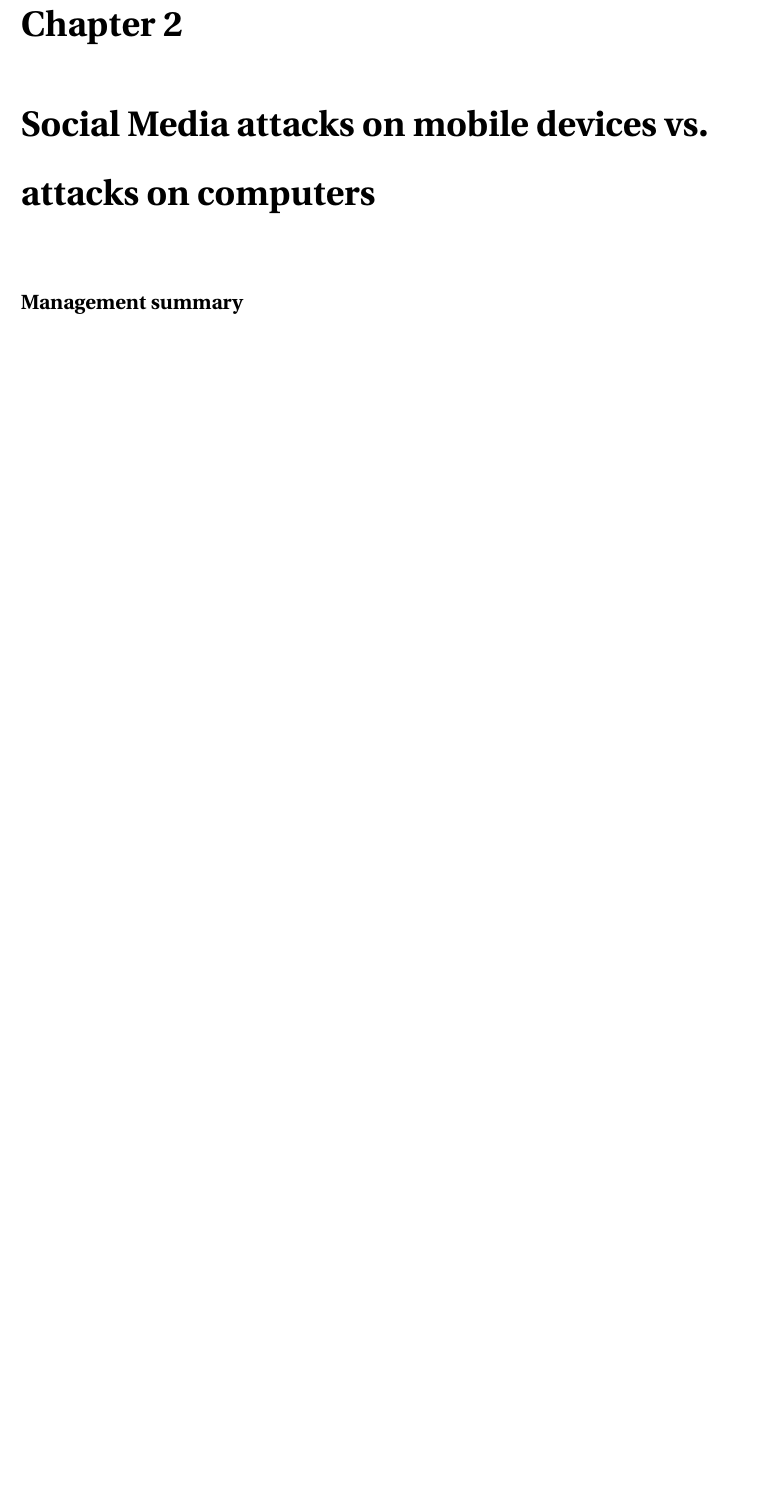
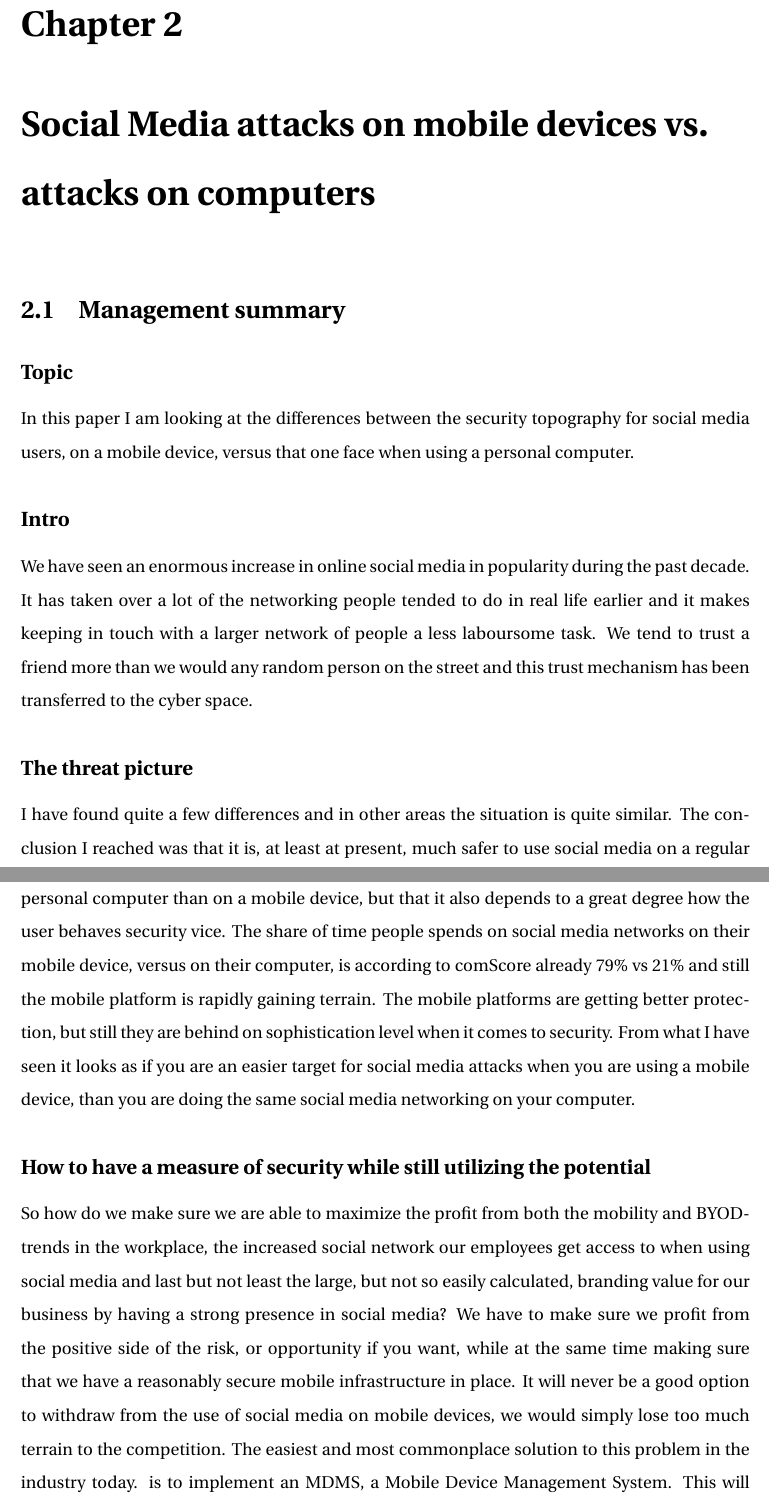
Before and after one commit to JorgenEllingsen/imt4115termpaper, a LaTeX thesis (thesis.tex, which reads audun.tex): part of page 13 of 63 before the commit and two parts of pages 13 and 14 of 64 after it, the two joined at a grey line, cut so that both start at the same text, the shorter picture padded with empty space. Compiled offline with pdfLaTeX.

Commit message:
New management summary on on top of Abstract, som alterations in abstract and section headers.

```diff
--- a/audun.tex
+++ b/audun.tex
@@ -3,4 +3,14 @@
 % !TEX spellcheck = en-US
 %%=========================================
 \chapter[Social Media Attacks]{Social Media attacks on mobile devices vs. attacks on computers}
-\subsection*{Management summary}
+\section{Management summary}
+\subsection*{Topic}
+In this paper I am looking at the differences between the security topography for social media users, on a mobile device, versus that one face when using a personal computer.
+\subsection*{Intro}
+We have seen an enormous increase in online social media in popularity during the past decade. It has taken over a lot of the networking people tended to do in real life earlier and it makes keeping in touch with a larger network of people a less laboursome task. We tend to trust a friend more than we would any random person on the street and this trust mechanism has been transferred to the cyber space.
+\subsection*{The threat picture}
+I have found quite a few differences and in other areas the situation is quite similar. The conclusion I reached was that it is, at least at present, much safer to use social media on a regular personal computer than on a mobile device, but that it also depends to a great degree how the user behaves security vice. The share of time people spends on social media networks on their mobile device, versus on their computer, is according to comScore already 79\% vs 21\% and still the mobile platform is rapidly gaining terrain. The mobile platforms are getting better protection, but still they are behind on sophistication level when it comes to security. From what I have seen it looks as if you are an easier target for social media attacks when you are using a mobile device, than you are doing the same social media networking on your computer.
+\subsection*{How to have a measure of security while still utilizing the potential}
+So how do we make sure we are able to maximize the profit from both the mobility and BYOD-trends in the workplace, the increased social network our employees get access to when using social media and last but not least the large, but not so easily calculated, branding value for our business by having a strong presence in social media?
+We have to make sure we profit from the positive side of the risk, or opportunity if you want, while at the same time making sure that we have a reasonably secure mobile infrastructure in place. It will never be a good option to withdraw from the use of social media on mobile devices, we would simply lose too much terrain to the competition.
+The easiest and most commonplace solution to this problem in the industry today. is to implement an MDMS, a Mobile Device Management System. This will ensure that we can encrypt the work related content on the devices and keep it separated from the personal content the users have. This gives us the opportunity to remotely erase data when devices are lost or stolen
```
Also changed, not shown: audun.tex (5 more changed lines).
